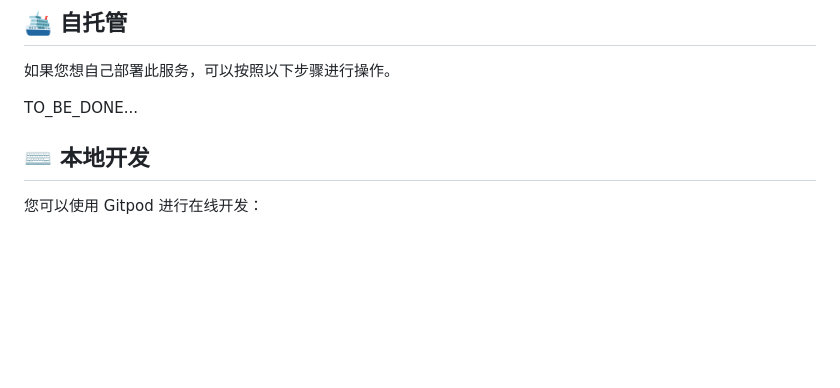
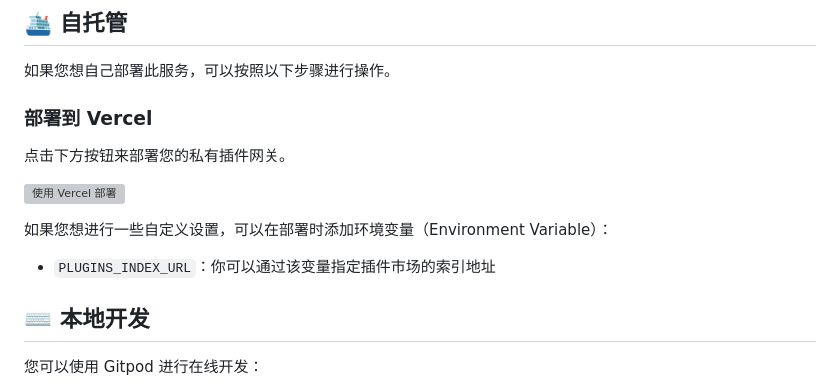
Before and after one commit to lobehub/chat-plugins-gateway, a Markdown page: README.zh-CN.md, the part around the change. Rendered like a GitHub page; blank space fills up the shorter version; grey boxes are pictures that could not be loaded.

```diff
--- a/README.zh-CN.md
+++ b/README.zh-CN.md
@@ -162,7 +162,15 @@ POST `/api/v1/runner`
 
 如果您想自己部署此服务，可以按照以下步骤进行操作。
 
-TO_BE_DONE...
+### 部署到 Vercel
+
+点击下方按钮来部署您的私有插件网关。
+
+[![使用 Vercel 部署](https://vercel.com/button)](https://vercel.com/new/clone?repository-url=https%3A%2F%2Fgithub.com%2Flobehub%2Fchat-plugins-gateway&project-name=chat-plugins-gateway&repository-name=chat-plugins-gateway)
+
+如果您想进行一些自定义设置，可以在部署时添加环境变量（Environment Variable）：
+
+- `PLUGINS_INDEX_URL`：你可以通过该变量指定插件市场的索引地址
 
 ## ⌨️ 本地开发
 
```
Also changed, not shown: README.md (+9 -1 lines).
